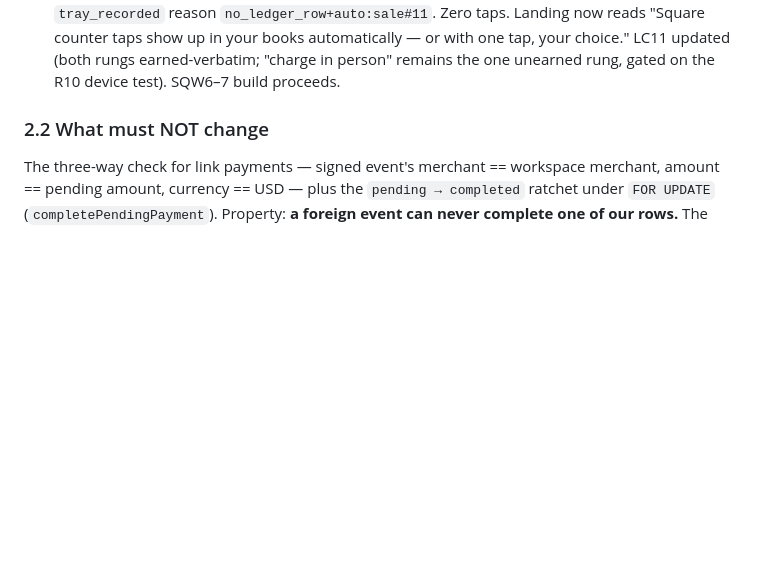
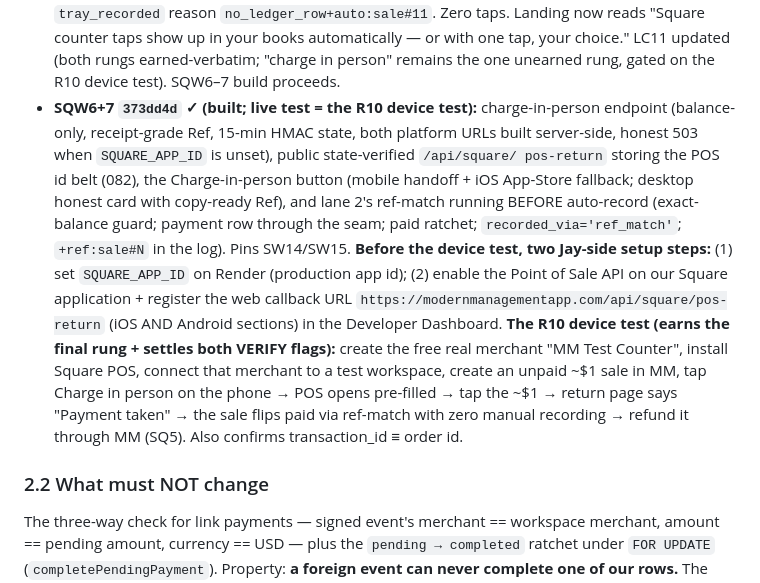
Before and after one commit to J081225/ModernManagement, a Markdown page: docs/sqw-investigation.md, the part around the change. Rendered like a GitHub page; blank space fills up the shorter version.

Commit message:
SQ-W register: rung 2 earned + SQW6-7 shipped; R10 device test is the last gate
Co-Authored-By: Claude Fable 5 <noreply@anthropic.com>

```diff
--- a/docs/sqw-investigation.md
+++ b/docs/sqw-investigation.md
@@ -270,6 +270,28 @@ object; refunds keep theirs); bad-signature rows carry no event id.
   books automatically — or with one tap, your choice." LC11 updated
   (both rungs earned-verbatim; "charge in person" remains the one
   unearned rung, gated on the R10 device test). SQW6–7 build proceeds.
+- **SQW6+7 `373dd4d` ✓ (built; live test = the R10 device test):**
+  charge-in-person endpoint (balance-only, receipt-grade Ref, 15-min
+  HMAC state, both platform URLs built server-side, honest 503 when
+  `SQUARE_APP_ID` is unset), public state-verified `/api/square/
+  pos-return` storing the POS id belt (082), the Charge-in-person
+  button (mobile handoff + iOS App-Store fallback; desktop honest card
+  with copy-ready Ref), and lane 2's ref-match running BEFORE
+  auto-record (exact-balance guard; payment row through the seam; paid
+  ratchet; `recorded_via='ref_match'`; `+ref:sale#N` in the log). Pins
+  SW14/SW15.
+  **Before the device test, two Jay-side setup steps:** (1) set
+  `SQUARE_APP_ID` on Render (production app id); (2) enable the Point
+  of Sale API on our Square application + register the web callback URL
+  `https://modernmanagementapp.com/api/square/pos-return` (iOS AND
+  Android sections) in the Developer Dashboard.
+  **The R10 device test (earns the final rung + settles both VERIFY
+  flags):** create the free real merchant "MM Test Counter", install
+  Square POS, connect that merchant to a test workspace, create an
+  unpaid ~$1 sale in MM, tap Charge in person on the phone → POS opens
+  pre-filled → tap the ~$1 → return page says "Payment taken" → the
+  sale flips paid via ref-match with zero manual recording → refund it
+  through MM (SQ5). Also confirms transaction_id ≡ order id.
 
 ### 2.2 What must NOT change
 The three-way check for link payments — signed event's merchant ==
```
